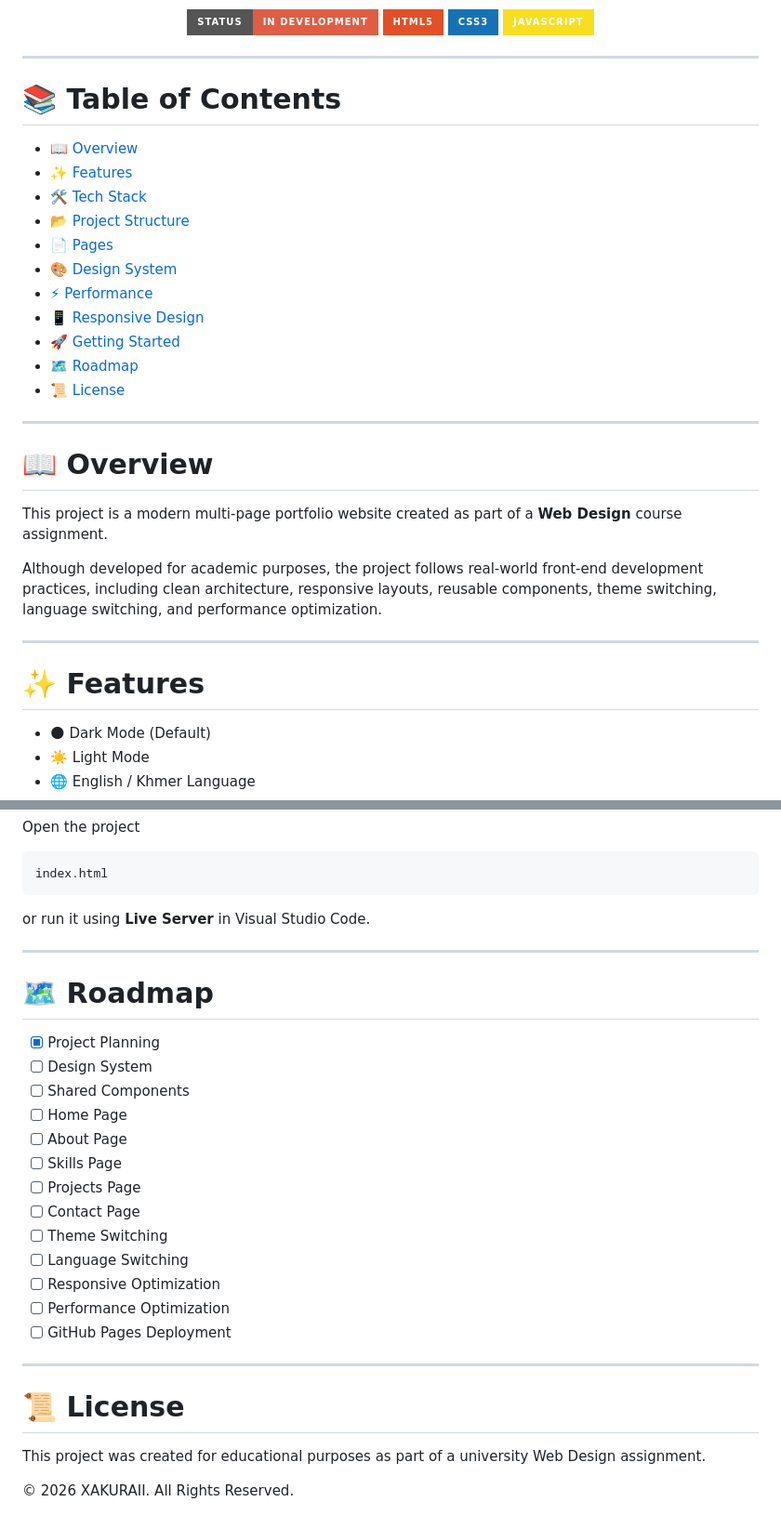
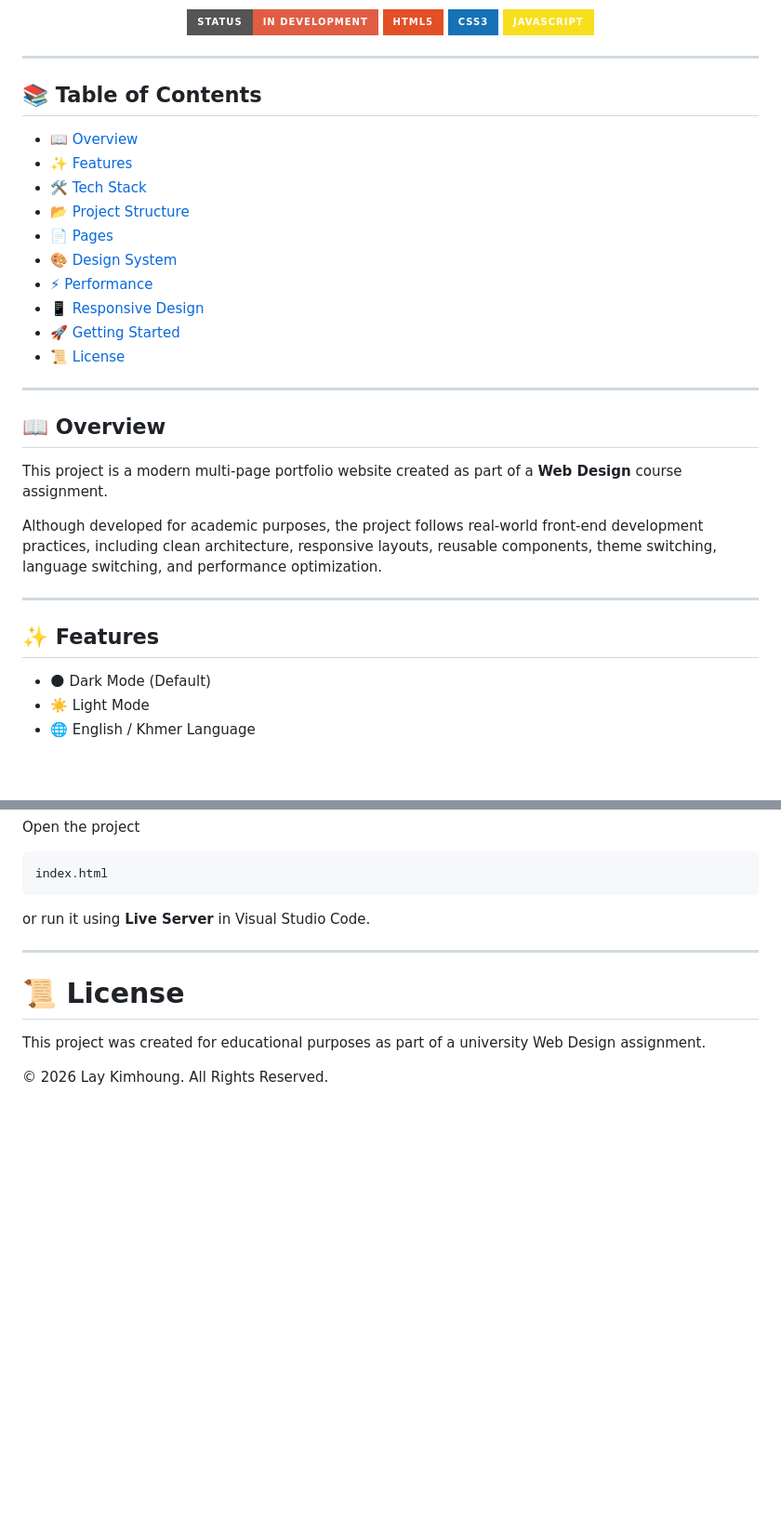
Before and after one commit to Laykimhoung/portfolio-assignment, a Markdown page: README.md, 2 parts joined by grey strips. Shown at 93% size. Rendered like a GitHub page; badges without logos; blank space fills up the shorter version.

```diff
--- a/README.md
+++ b/README.md
@@ -15,7 +15,7 @@ Designed as a university Web Design assignment while following modern front-end
 
 ---
 
-# 📚 Table of Contents
+## 📚 Table of Contents
 
 - [📖 Overview](#-overview)
 - [✨ Features](#-features)
@@ -26,12 +26,11 @@ Designed as a university Web Design assignment while following modern front-end
 - [⚡ Performance](#-performance)
 - [📱 Responsive Design](#-responsive-design)
 - [🚀 Getting Started](#-getting-started)
-- [🗺 Roadmap](#-roadmap)
 - [📜 License](#-license)
 
 ---
 
-# 📖 Overview
+## 📖 Overview
 
 This project is a modern multi-page portfolio website created as part of a **Web Design** course assignment.
 
@@ -39,7 +38,7 @@ Although developed for academic purposes, the project follows real-world front-e
 
 ---
 
-# ✨ Features
+## ✨ Features
 
 - 🌑 Dark Mode (Default)
 - ☀️ Light Mode
@@ -205,26 +201,8 @@ or run it using **Live Server** in Visual Studio Code.
 
 ---
 
-# 🗺 Roadmap
-
-- [x] Project Planning
-- [ ] Design System
-- [ ] Shared Components
-- [ ] Home Page
-- [ ] About Page
-- [ ] Skills Page
-- [ ] Projects Page
-- [ ] Contact Page
-- [ ] Theme Switching
-- [ ] Language Switching
-- [ ] Responsive Optimization
-- [ ] Performance Optimization
-- [ ] GitHub Pages Deployment
-
----
-
 # 📜 License
 
 This project was created for educational purposes as part of a university Web Design assignment.
 
-© 2026 XAKURAII. All Rights Reserved.
+© 2026 Lay Kimhoung. All Rights Reserved.
```
Also changed, not shown: other parts of README.md (+12 -15 lines).
